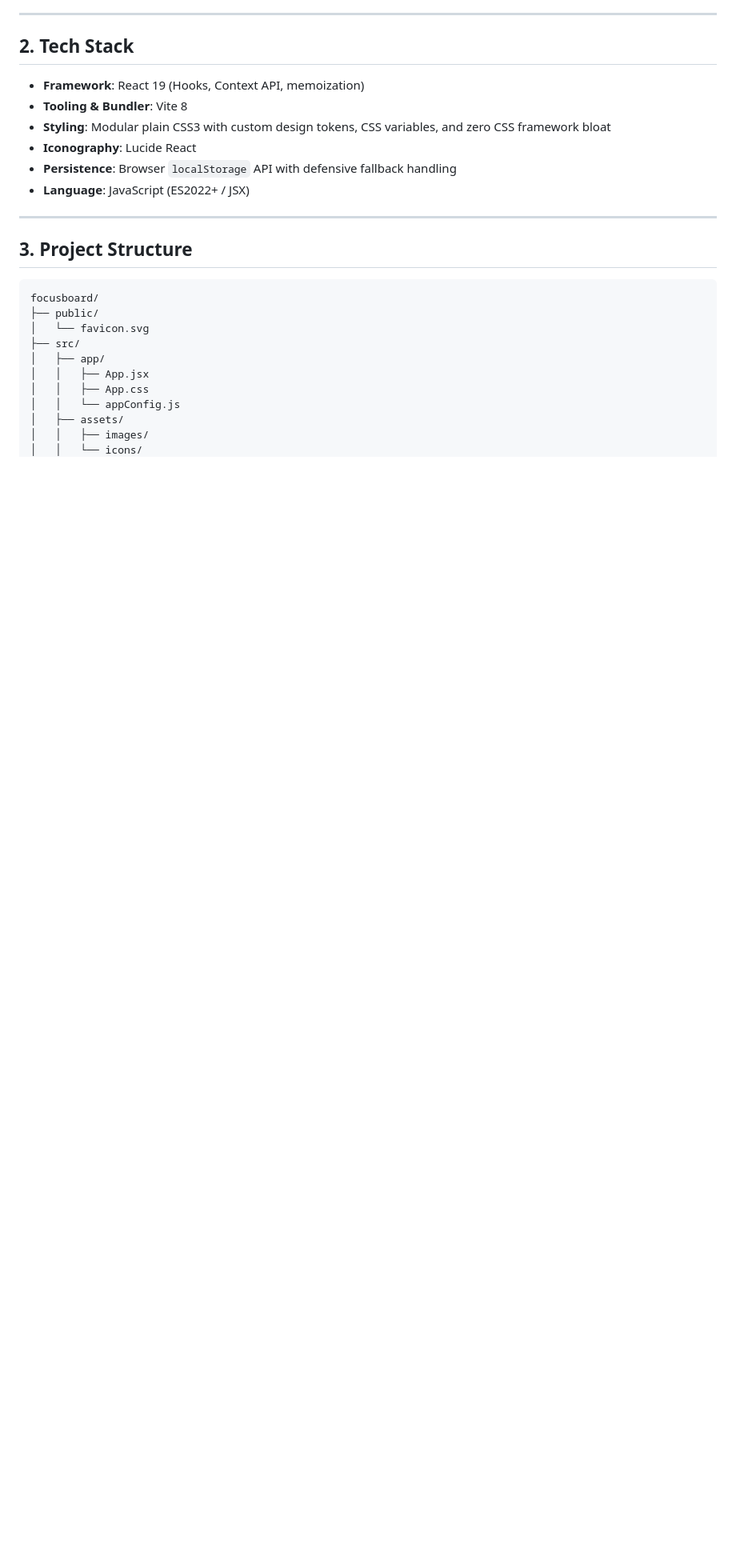
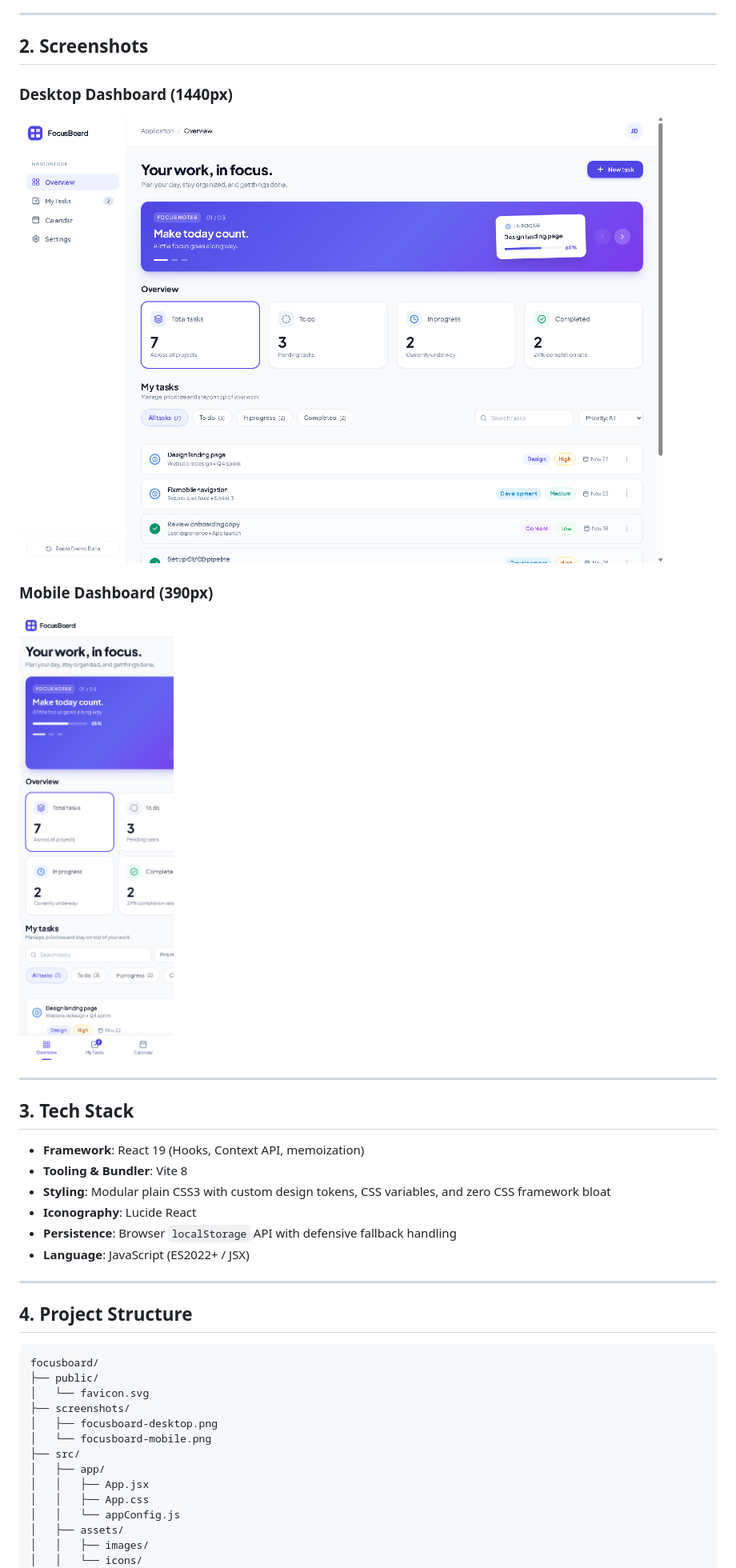
Before and after one commit to mubashirhussen/Focus-board, a Markdown page: README.md, the part around one of its changes. Shown at 80% size. GitHub-like rendering; pictures changed too: screenshots/focusboard-desktop.png (added), screenshots/focusboard-mobile.png (added); blank space fills up the shorter version.

Commit message:
docs: add real desktop and mobile application screenshots to README

````diff
--- a/README.md
+++ b/README.md
@@ -27,7 +27,17 @@ FocusBoard is built to solve everyday task organization with clean visual hierar
 
 ---
 
-## 2. Tech Stack
+## 2. Screenshots
+
+### Desktop Dashboard (1440px)
+![FocusBoard Desktop Dashboard](./screenshots/focusboard-desktop.png)
+
+### Mobile Dashboard (390px)
+<img src="./screenshots/focusboard-mobile.png" alt="FocusBoard Mobile Dashboard" width="390" />
+
+---
+
+## 3. Tech Stack
 
 - **Framework**: React 19 (Hooks, Context API, memoization)
 - **Tooling & Bundler**: Vite 8
@@ -38,12 +48,15 @@ FocusBoard is built to solve everyday task organization with clean visual hierar
 
 ---
 
-## 3. Project Structure
+## 4. Project Structure
 
 ```
 focusboard/
 ├── public/
 │   └── favicon.svg
+├── screenshots/
+│   ├── focusboard-desktop.png
+│   └── focusboard-mobile.png
 ├── src/
 │   ├── app/
 │   │   ├── App.jsx
````
Also changed, not shown: other parts of README.md (+18 -42 lines).
